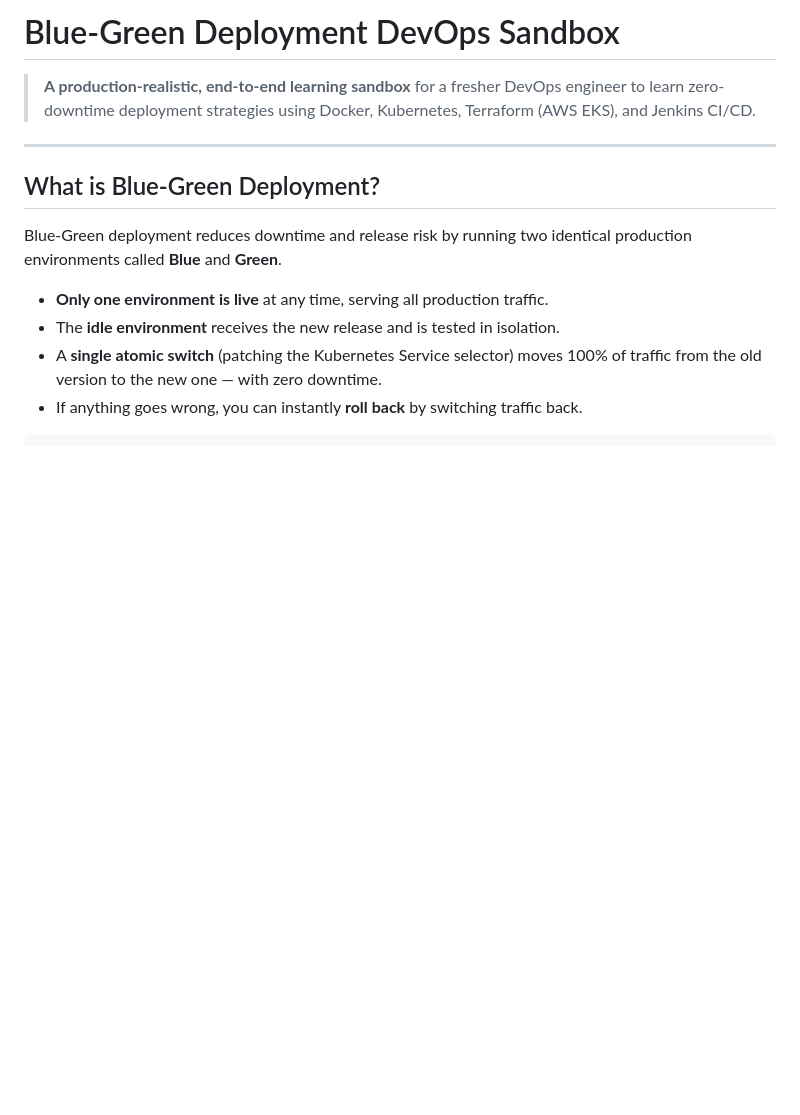
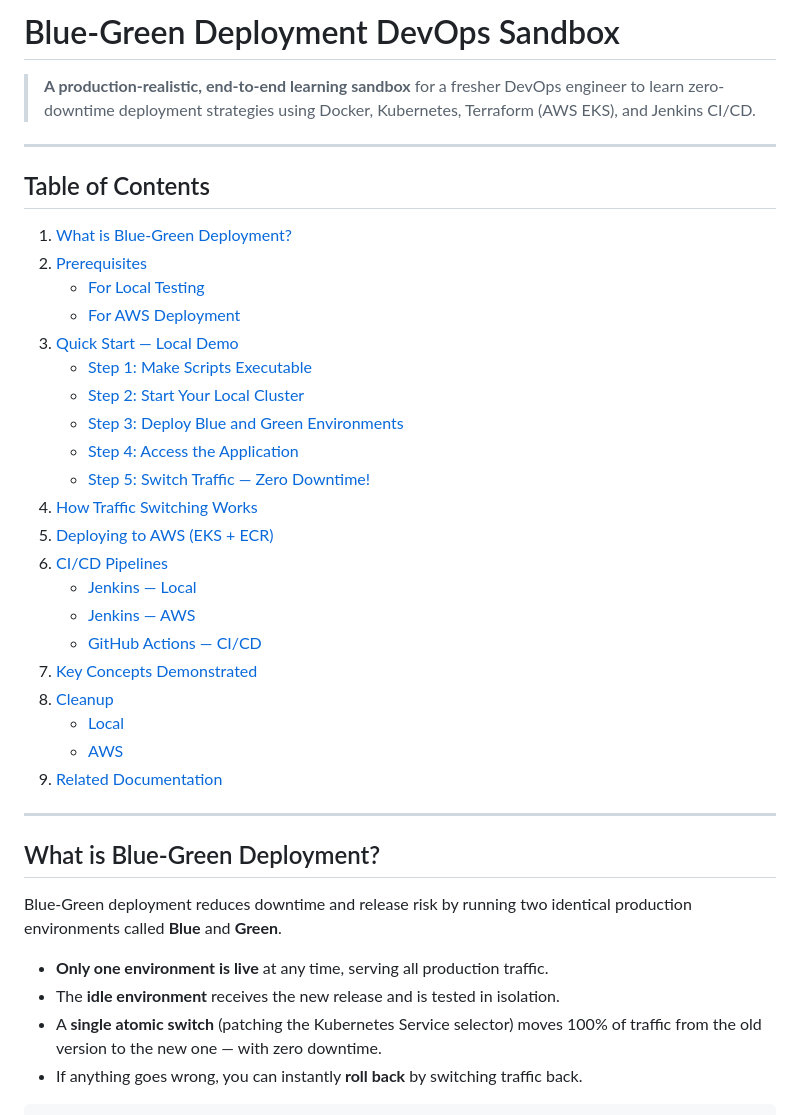
Before and after one commit to Sanket006/Cloud-Native-Blue-Green-Deployment-Pipeline, a Markdown page: docs/Local-Guide.md, the part around the change. Rendered like a GitHub page; blank space fills up the shorter version.

```diff
--- a/docs/Local-Guide.md
+++ b/docs/Local-Guide.md
@@ -1,6 +1,32 @@
 # Blue-Green Deployment DevOps Sandbox
 
 > **A production-realistic, end-to-end learning sandbox** for a fresher DevOps engineer to learn zero-downtime deployment strategies using Docker, Kubernetes, Terraform (AWS EKS), and Jenkins CI/CD.
+
+---
+
+## Table of Contents
+
+1. [What is Blue-Green Deployment?](#what-is-blue-green-deployment)
+2. [Prerequisites](#prerequisites)
+   - [For Local Testing](#for-local-testing-minikube--kind--docker-desktop-k8s)
+   - [For AWS Deployment](#for-aws-deployment)
+3. [Quick Start — Local Demo](#quick-start--local-demo)
+   - [Step 1: Make Scripts Executable](#step-1-make-scripts-executable)
+   - [Step 2: Start Your Local Cluster](#step-2-start-your-local-cluster)
+   - [Step 3: Deploy Blue and Green Environments](#step-3-deploy-blue-and-green-environments)
+   - [Step 4: Access the Application](#step-4-access-the-application)
+   - [Step 5: Switch Traffic — Zero Downtime!](#step-5-switch-traffic--zero-downtime)
+4. [How Traffic Switching Works](#how-traffic-switching-works)
+5. [Deploying to AWS (EKS + ECR)](#deploying-to-aws-eks--ecr)
+6. [CI/CD Pipelines](#cicd-pipelines)
+   - [Jenkins — Local](#jenkins--local-jenkinslocaljenkinsfile)
+   - [Jenkins — AWS](#jenkins--aws-jenkinsawsjenkinsfile)
+   - [GitHub Actions — CI/CD](#github-actions--cicd-ciyml-blue-green-cdyml-terraform-provisionyml)
+7. [Key Concepts Demonstrated](#key-concepts-demonstrated)
+8. [Cleanup](#cleanup)
+   - [Local](#local)
+   - [AWS](#aws)
+9. [Related Documentation](#-related-documentation)
 
 ---
 
```
Also changed, not shown: README.md (+20 -0 lines), docs/AWS-Guide.md (+14 -0 lines).
